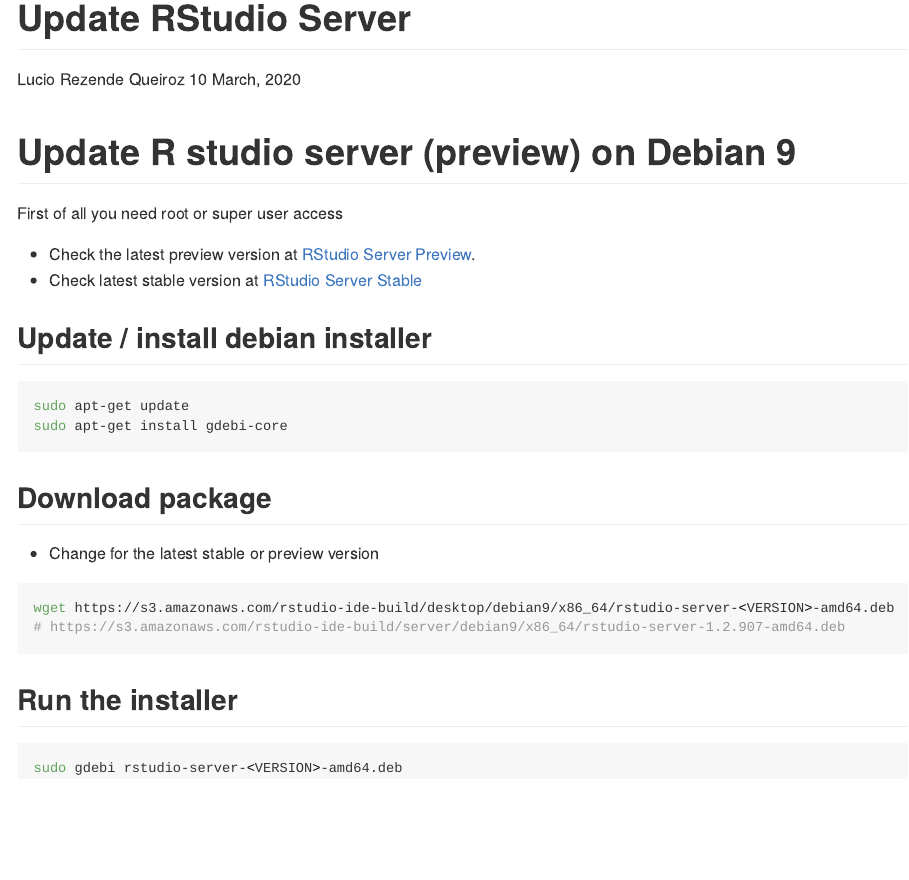
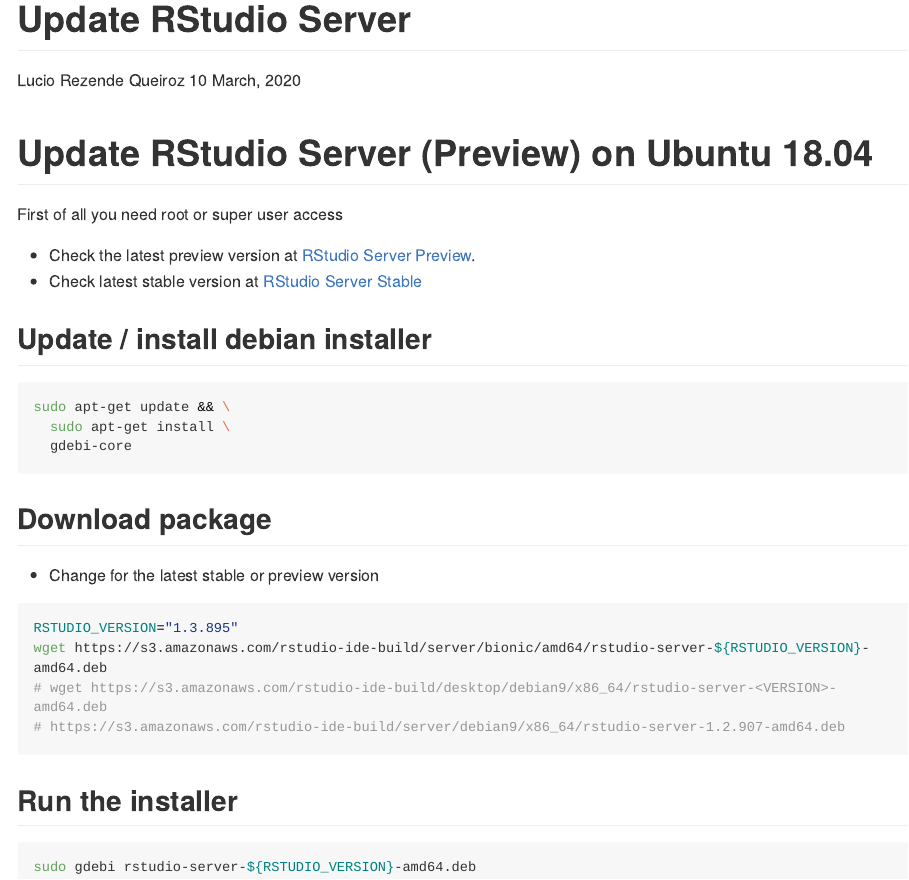
Before and after one commit to luciorq/tutorials, an R Markdown document (20180910-update_rstudio-server.Rmd): the page in a window 1100 px wide, from its top. Rendered offline with R 4.5, knitr and Pandoc, with nearby package versions; long lines of code are wrapped.

Commit message:
rstudio server install modified to ubuntu

````diff
--- a/20180910-update_rstudio-server.Rmd
+++ b/20180910-update_rstudio-server.Rmd
@@ -5,7 +5,7 @@
 output: github_document
 ---
 
-# Update R studio server (preview) on Debian 9
+# Update RStudio Server (Preview) on Ubuntu 18.04
 
 First of all you need root or super user access
 
@@ -24,12 +25,14 @@
 * Change <VERSION> for the latest stable or preview version
 
 ```bash
-wget https://s3.amazonaws.com/rstudio-ide-build/desktop/debian9/x86_64/rstudio-server-<VERSION>-amd64.deb
+RSTUDIO_VERSION="1.3.895"
+wget https://s3.amazonaws.com/rstudio-ide-build/server/bionic/amd64/rstudio-server-${RSTUDIO_VERSION}-amd64.deb
+# wget https://s3.amazonaws.com/rstudio-ide-build/desktop/debian9/x86_64/rstudio-server-<VERSION>-amd64.deb
 # https://s3.amazonaws.com/rstudio-ide-build/server/debian9/x86_64/rstudio-server-1.2.907-amd64.deb
 ```
 
 ## Run the installer
 
 ```bash
-sudo gdebi rstudio-server-<VERSION>-amd64.deb
+sudo gdebi rstudio-server-${RSTUDIO_VERSION}-amd64.deb
 ```
````
Also changed, not shown: 20180910-update_rstudio-server.Rmd (5 more changed lines), 1 other file.
